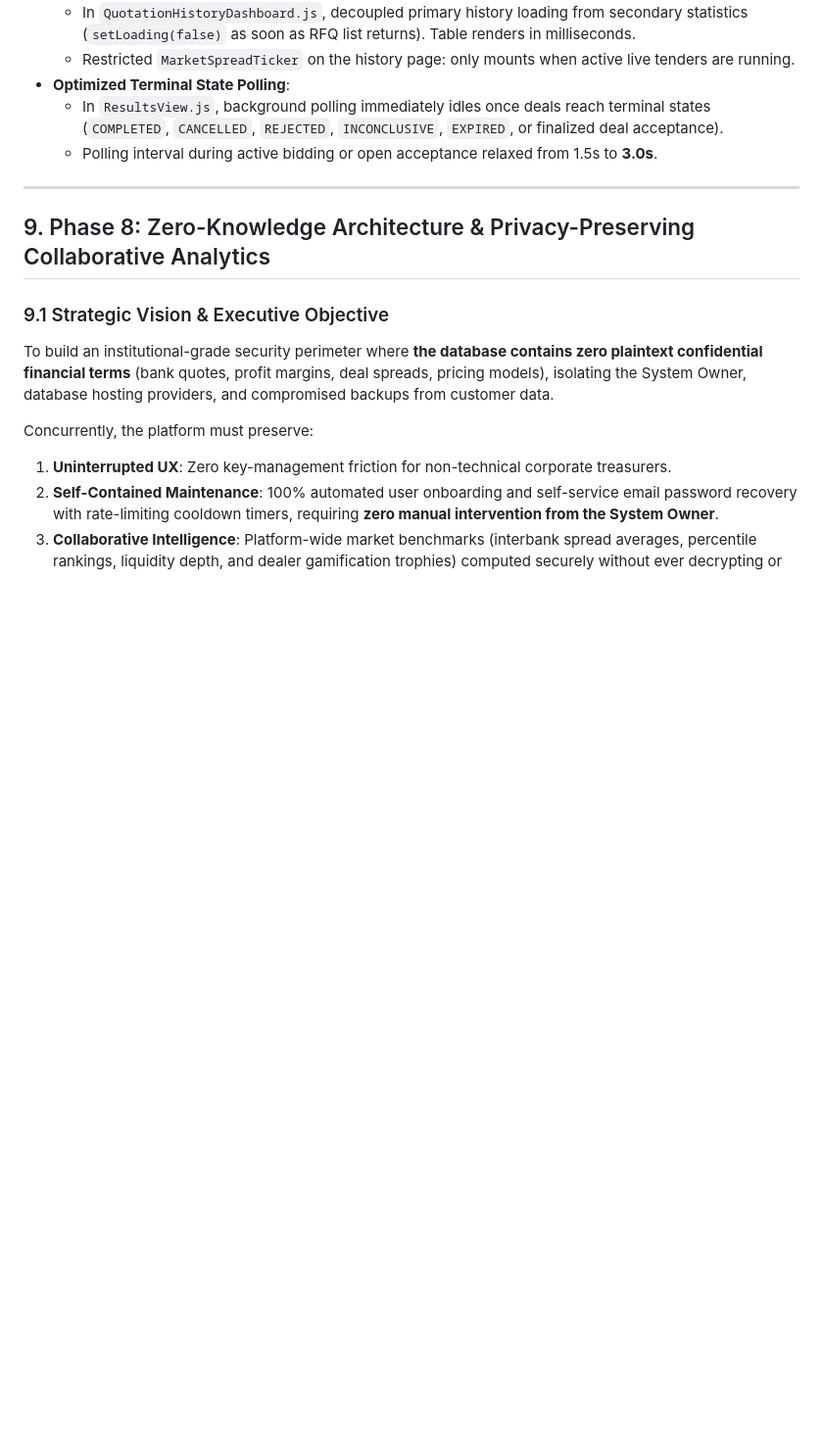
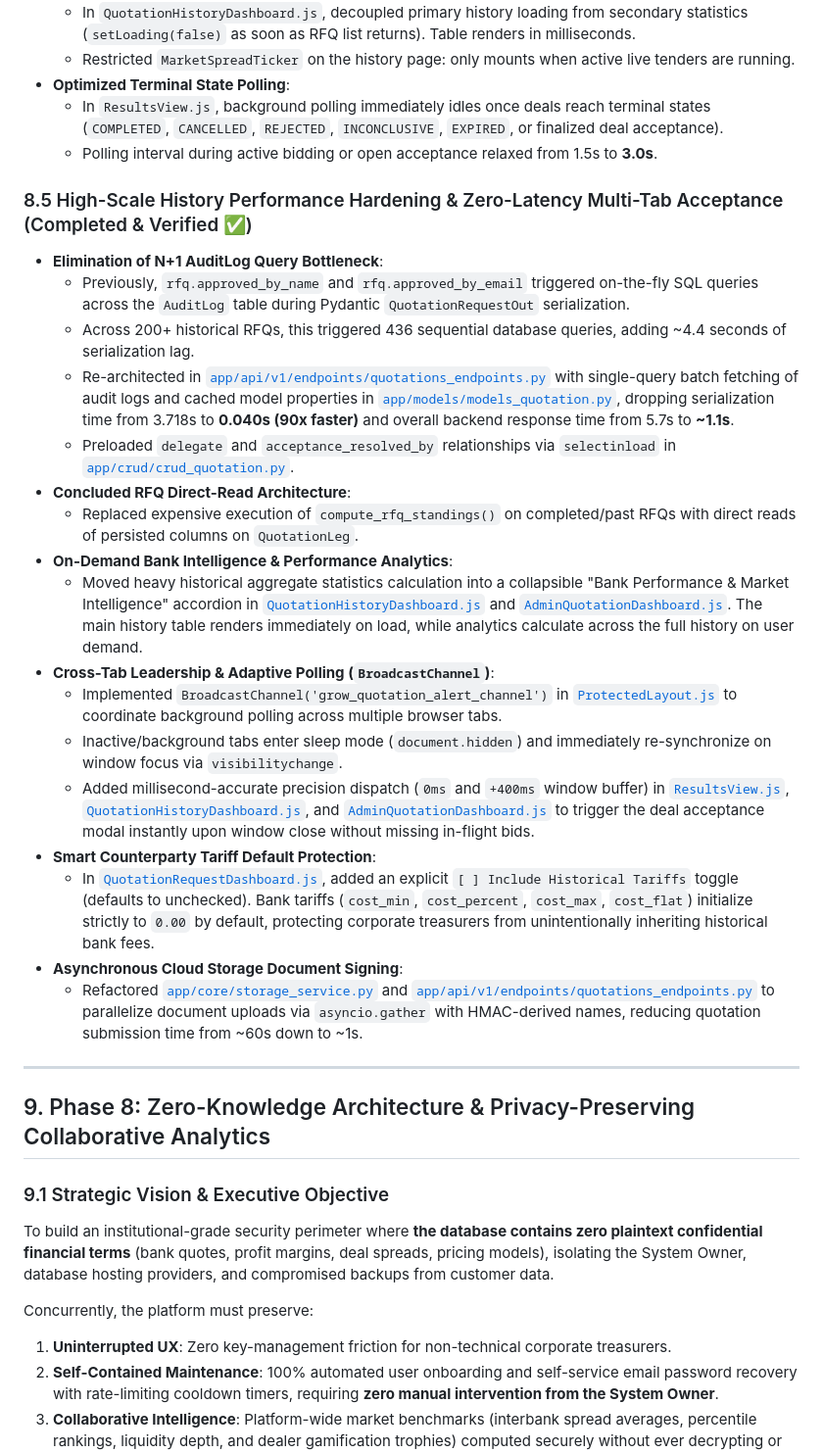
Before and after one commit to waelghali/Treasury_Backend, a Markdown page: docs/QUOTATION_SYSTEM_ROADMAP.md, the part around one of its changes. Shown at 98% size. Rendered like a GitHub page; blank space fills up the shorter version.

Commit message:
docs(roadmap): record high-scale history performance, multi-tab resilience, and tariff guard in Section 8.5

```diff
--- a/docs/QUOTATION_SYSTEM_ROADMAP.md
+++ b/docs/QUOTATION_SYSTEM_ROADMAP.md
@@ -686,6 +686,25 @@ To guarantee institutional compliance and eliminate operational delays between c
   - In `ResultsView.js`, background polling immediately idles once deals reach terminal states (`COMPLETED`, `CANCELLED`, `REJECTED`, `INCONCLUSIVE`, `EXPIRED`, or finalized deal acceptance).
   - Polling interval during active bidding or open acceptance relaxed from 1.5s to **3.0s**.
 
+### 8.5 High-Scale History Performance Hardening & Zero-Latency Multi-Tab Acceptance (Completed & Verified ✅)
+- **Elimination of N+1 AuditLog Query Bottleneck**:
+  - Previously, `rfq.approved_by_name` and `rfq.approved_by_email` triggered on-the-fly SQL queries across the `AuditLog` table during Pydantic `QuotationRequestOut` serialization.
+  - Across 200+ historical RFQs, this triggered 436 sequential database queries, adding ~4.4 seconds of serialization lag.
+  - Re-architected in [`app/api/v1/endpoints/quotations_endpoints.py`](file:///c:/Grow/app/api/v1/endpoints/quotations_endpoints.py) with single-query batch fetching of audit logs and cached model properties in [`app/models/models_quotation.py`](file:///c:/Grow/app/models/models_quotation.py), dropping serialization time from 3.718s to **0.040s (90x faster)** and overall backend response time from 5.7s to **~1.1s**.
+  - Preloaded `delegate` and `acceptance_resolved_by` relationships via `selectinload` in [`app/crud/crud_quotation.py`](file:///c:/Grow/app/crud/crud_quotation.py).
+- **Concluded RFQ Direct-Read Architecture**:
+  - Replaced expensive execution of `compute_rfq_standings()` on completed/past RFQs with direct reads of persisted columns on `QuotationLeg`.
+- **On-Demand Bank Intelligence & Performance Analytics**:
+  - Moved heavy historical aggregate statistics calculation into a collapsible "Bank Performance & Market Intelligence" accordion in [`QuotationHistoryDashboard.js`](file:///c:/Grow/frontend/src/pages/EndUser/Quotations/QuotationHistoryDashboard.js) and [`AdminQuotationDashboard.js`](file:///c:/Grow/frontend/src/pages/CorporateAdmin/AdminQuotationDashboard.js). The main history table renders immediately on load, while analytics calculate across the full history on user demand.
+- **Cross-Tab Leadership & Adaptive Polling (`BroadcastChannel`)**:
+  - Implemented `BroadcastChannel('grow_quotation_alert_channel')` in [`ProtectedLayout.js`](file:///c:/Grow/frontend/src/components/ProtectedLayout.js) to coordinate background polling across multiple browser tabs.
+  - Inactive/background tabs enter sleep mode (`document.hidden`) and immediately re-synchronize on window focus via `visibilitychange`.
+  - Added millisecond-accurate precision dispatch (`0ms` and `+400ms` window buffer) in [`ResultsView.js`](file:///c:/Grow/frontend/src/pages/EndUser/Quotations/ResultsView.js), [`QuotationHistoryDashboard.js`](file:///c:/Grow/frontend/src/pages/EndUser/Quotations/QuotationHistoryDashboard.js), and [`AdminQuotationDashboard.js`](file:///c:/Grow/frontend/src/pages/CorporateAdmin/AdminQuotationDashboard.js) to trigger the deal acceptance modal instantly upon window close without missing in-flight bids.
+- **Smart Counterparty Tariff Default Protection**:
+  - In [`QuotationRequestDashboard.js`](file:///c:/Grow/frontend/src/pages/EndUser/Quotations/QuotationRequestDashboard.js), added an explicit `[ ] Include Historical Tariffs` toggle (defaults to unchecked). Bank tariffs (`cost_min`, `cost_percent`, `cost_max`, `cost_flat`) initialize strictly to `0.00` by default, protecting corporate treasurers from unintentionally inheriting historical bank fees.
+- **Asynchronous Cloud Storage Document Signing**:
+  - Refactored [`app/core/storage_service.py`](file:///c:/Grow/app/core/storage_service.py) and [`app/api/v1/endpoints/quotations_endpoints.py`](file:///c:/Grow/app/api/v1/endpoints/quotations_endpoints.py) to parallelize document uploads via `asyncio.gather` with HMAC-derived names, reducing quotation submission time from ~60s down to ~1s.
+
 ---
 
 ## 9. Phase 8: Zero-Knowledge Architecture & Privacy-Preserving Collaborative Analytics
```
Also changed, not shown: other parts of docs/QUOTATION_SYSTEM_ROADMAP.md (+3 -0 lines).
